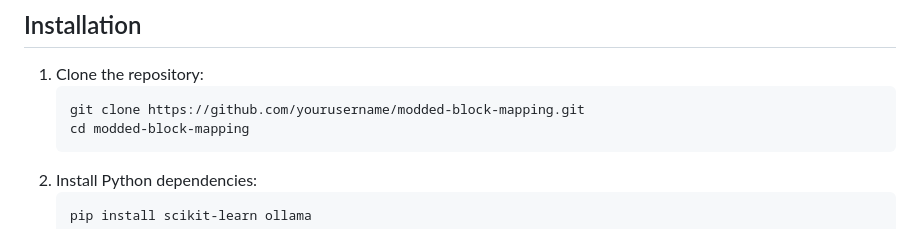
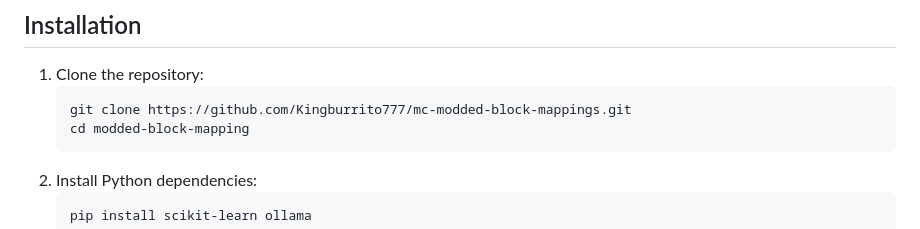
Before and after one commit to Kingburrito777/mc-modded-block-mappings, a Markdown page: README.md, the part around the change. GitHub-like rendering.

````diff
--- a/README.md
+++ b/README.md
@@ -19,7 +19,7 @@ Currently, the project includes **9,663 mappings** and continues to grow as more
 ## Installation
 1. Clone the repository:
    ```bash
-   git clone https://github.com/yourusername/modded-block-mapping.git
+   git clone https://github.com/Kingburrito777/mc-modded-block-mappings.git
    cd modded-block-mapping
    ```
 2. Install Python dependencies:
````
